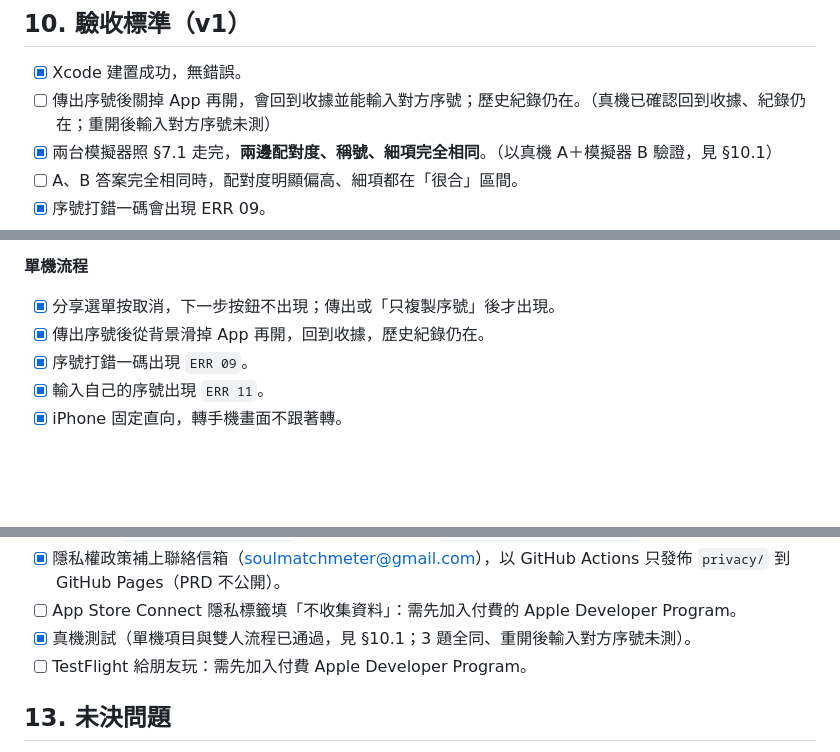
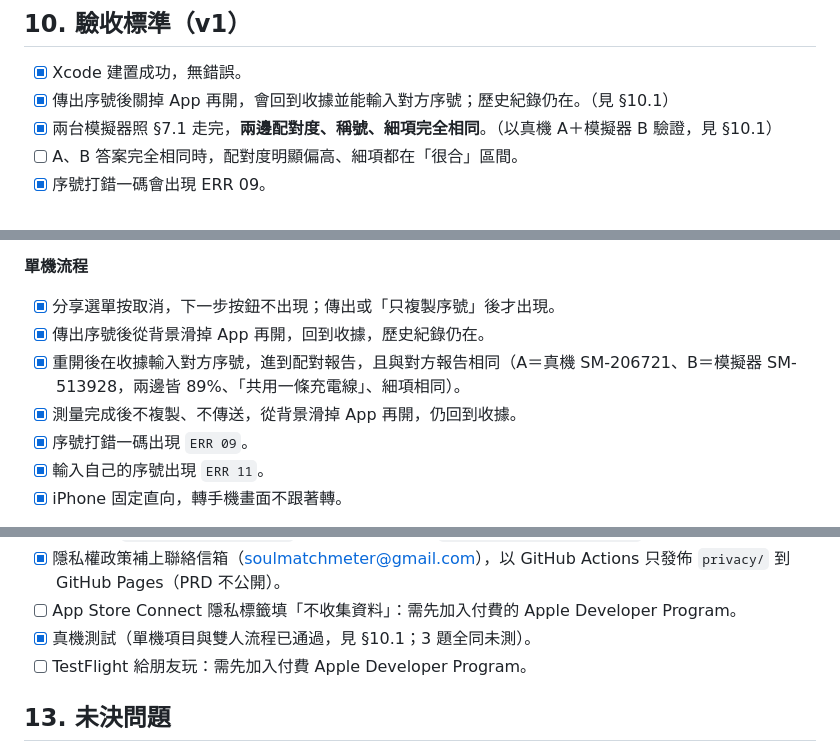
Before and after one commit to vvayHuang/soul-match-meter, a Markdown page: docs/PRD.md, 3 parts joined by grey strips. Rendered like a GitHub page; blank space fills up the shorter version.

Commit message:
Record relaunch-and-pair test in PRD
On a real iPhone, relaunching returns to the receipt, including when the
serial was never copied or shared, and entering the peer's serial there
reaches a report identical to the peer's.

Co-Authored-By: Claude Opus 5.5 <noreply@anthropic.com>

```diff
--- a/docs/PRD.md
+++ b/docs/PRD.md
@@ -142,7 +142,7 @@ A 和 B 的報告完全相同。
 ## 10. 驗收標準（v1）
 
 - [x] Xcode 建置成功，無錯誤。
-- [ ] 傳出序號後關掉 App 再開，會回到收據並能輸入對方序號；歷史紀錄仍在。（真機已確認回到收據、紀錄仍在；重開後輸入對方序號未測）
+- [x] 傳出序號後關掉 App 再開，會回到收據並能輸入對方序號；歷史紀錄仍在。（見 §10.1）
 - [x] 兩台模擬器照 §7.1 走完，**兩邊配對度、稱號、細項完全相同**。（以真機 A＋模擬器 B 驗證，見 §10.1）
 - [ ] A、B 答案完全相同時，配對度明顯偏高、細項都在「很合」區間。
 - [x] 序號打錯一碼會出現 ERR 09。
@@ -161,6 +161,8 @@ A 和 B 的報告完全相同。
 **單機流程**
 - [x] 分享選單按取消，下一步按鈕不出現；傳出或「只複製序號」後才出現。
 - [x] 傳出序號後從背景滑掉 App 再開，回到收據，歷史紀錄仍在。
+- [x] 重開後在收據輸入對方序號，進到配對報告，且與對方報告相同（A＝真機 SM-206721、B＝模擬器 SM-513928，兩邊皆 89%、「共用一條充電線」、細項相同）。
+- [x] 測量完成後不複製、不傳送，從背景滑掉 App 再開，仍回到收據。
 - [x] 序號打錯一碼出現 `ERR 09`。
 - [x] 輸入自己的序號出現 `ERR 11`。
 - [x] iPhone 固定直向，轉手機畫面不跟著轉。
@@ -195,7 +197,7 @@ A 和 B 的報告完全相同。
 - [x] 隱私清單 `PrivacyInfo.xcprivacy`、隱私權政策文字（`privacy/privacy-policy.md`）。
 - [x] 隱私權政策補上聯絡信箱（soulmatchmeter@gmail.com），以 GitHub Actions 只發佈 `privacy/` 到 GitHub Pages（PRD 不公開）。
 - [ ] App Store Connect 隱私標籤填「不收集資料」：需先加入付費的 Apple Developer Program。
-- [x] 真機測試（單機項目與雙人流程已通過，見 §10.1；3 題全同、重開後輸入對方序號未測）。
+- [x] 真機測試（單機項目與雙人流程已通過，見 §10.1；3 題全同未測）。
 - [ ] TestFlight 給朋友玩：需先加入付費 Apple Developer Program。
 
 ## 13. 未決問題
```
